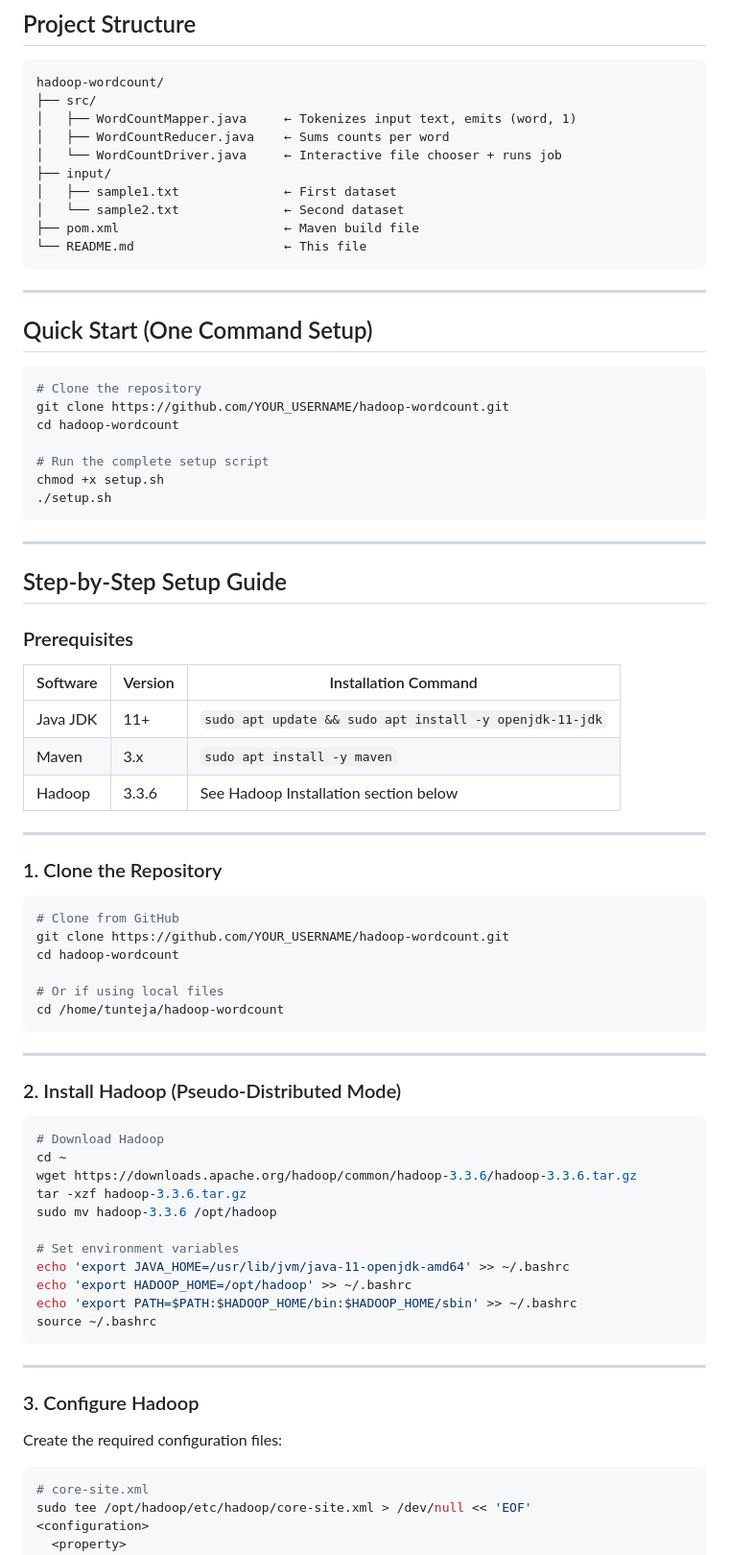
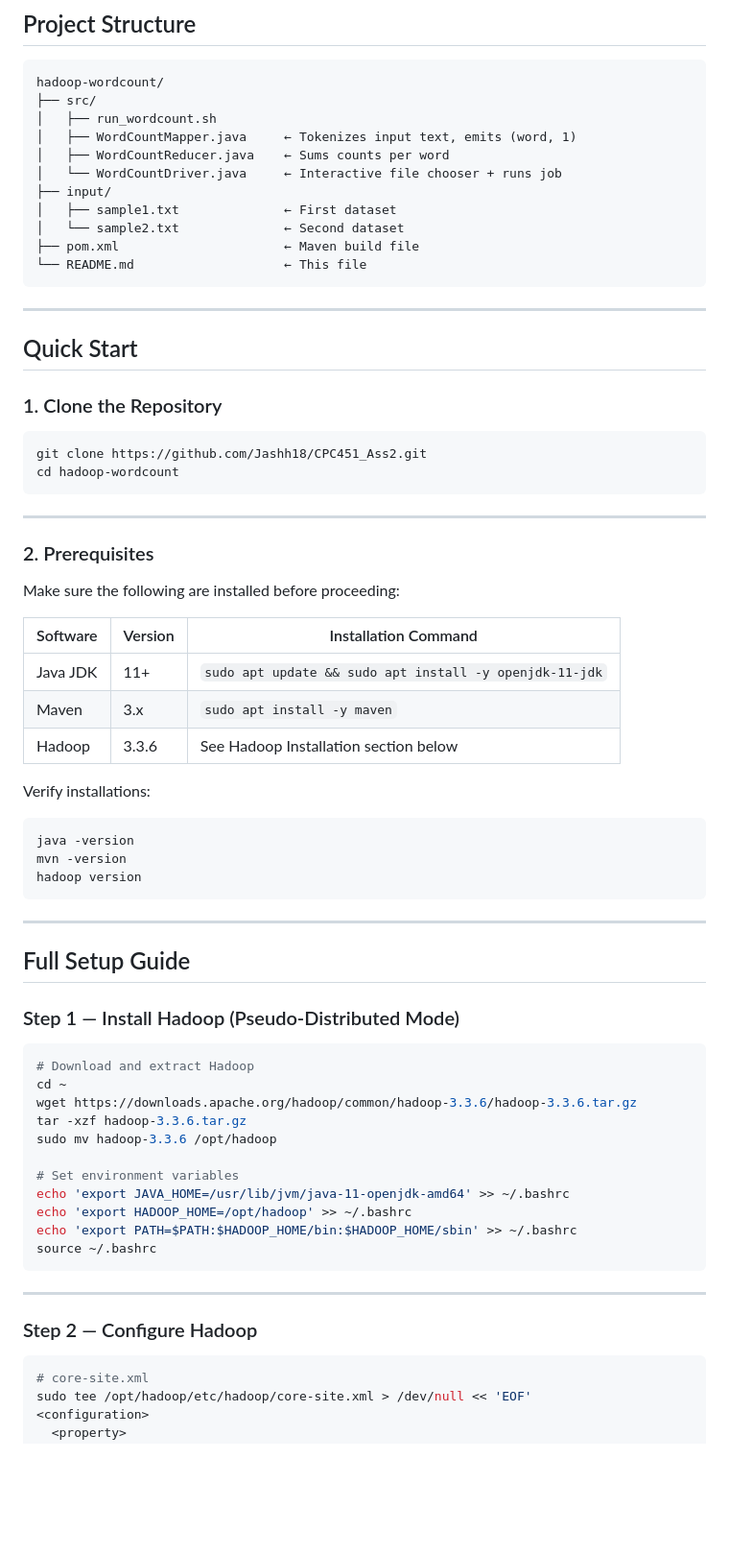
Before and after one commit to Jashh18/CPC451_Ass2, a Markdown page: README.md, the part around one of its changes. Shown at 96% size. Drawn GitHub-style; blank space fills up the shorter version.

````diff
--- a/README.md
+++ b/README.md
@@ -8,6 +8,7 @@
 ```
 hadoop-wordcount/
 ├── src/
+│   ├── run_wordcount.sh
 │   ├── WordCountMapper.java     ← Tokenizes input text, emits (word, 1)
 │   ├── WordCountReducer.java    ← Sums counts per word
 │   └── WordCountDriver.java     ← Interactive file chooser + runs job
@@ -20,49 +21,43 @@ hadoop-wordcount/
 
 ---
 
-## Quick Start (One Command Setup)
+## Quick Start
+
+### 1. Clone the Repository
 
 ```bash
-# Clone the repository
-git clone https://github.com/YOUR_USERNAME/hadoop-wordcount.git
+git clone https://github.com/Jashh18/CPC451_Ass2.git
 cd hadoop-wordcount
-
-# Run the complete setup script
-chmod +x setup.sh
-./setup.sh
 ```
 
 ---
 
-## Step-by-Step Setup Guide
+### 2. Prerequisites
 
-### Prerequisites
+Make sure the following are installed before proceeding:
 
-| Software  | Version | Installation Command                              |
-|-----------|---------|---------------------------------------------------|
-| Java JDK  | 11+     | `sudo apt update && sudo apt install -y openjdk-11-jdk` |
-| Maven     | 3.x     | `sudo apt install -y maven`                       |
-| Hadoop    | 3.3.6   | See Hadoop Installation section below             |
+| Software | Version | Installation Command                                    |
+|----------|---------|---------------------------------------------------------|
+| Java JDK | 11+     | `sudo apt update && sudo apt install -y openjdk-11-jdk` |
+| Maven    | 3.x     | `sudo apt install -y maven`                             |
+| Hadoop   | 3.3.6   | See Hadoop Installation section below                   |
 
----
-
-### 1. Clone the Repository
+Verify installations:
 
 ```bash
-# Clone from GitHub
-git clone https://github.com/YOUR_USERNAME/hadoop-wordcount.git
-cd hadoop-wordcount
-
-# Or if using local files
-cd /home/tunteja/hadoop-wordcount
+java -version
+mvn -version
+hadoop version
 ```
 
 ---
 
-### 2. Install Hadoop (Pseudo-Distributed Mode)
+## Full Setup Guide
+
+### Step 1 — Install Hadoop (Pseudo-Distributed Mode)
 
 ```bash
-# Download Hadoop
+# Download and extract Hadoop
 cd ~
 wget https://downloads.apache.org/hadoop/common/hadoop-3.3.6/hadoop-3.3.6.tar.gz
 tar -xzf hadoop-3.3.6.tar.gz
@@ -77,9 +72,7 @@ source ~/.bashrc
 
 ---
 
-### 3. Configure Hadoop
-
-Create the required configuration files:
+### Step 2 — Configure Hadoop
 
 ```bash
 # core-site.xml
````
Also changed, not shown: other parts of README.md (+99 -36 lines).
